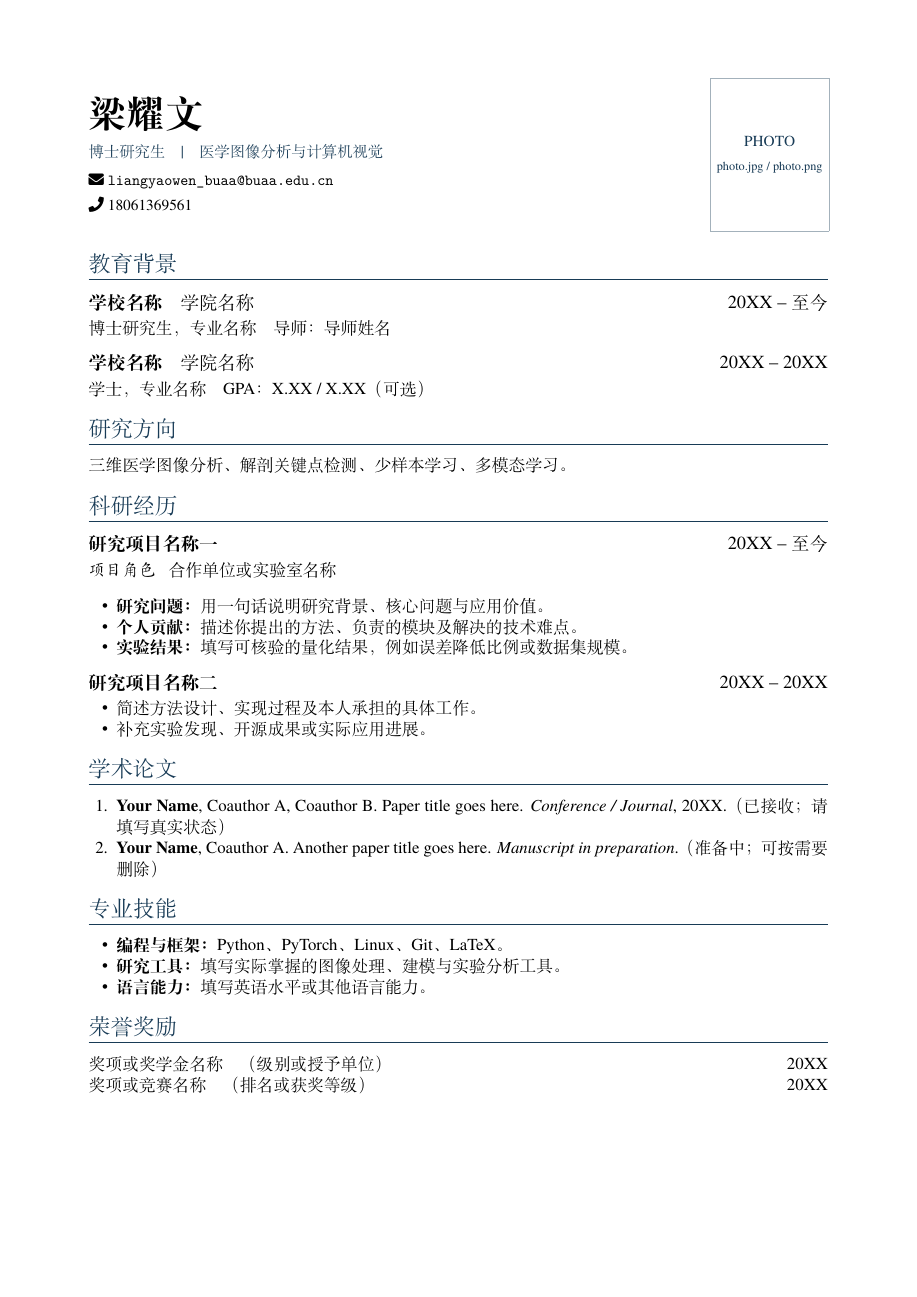
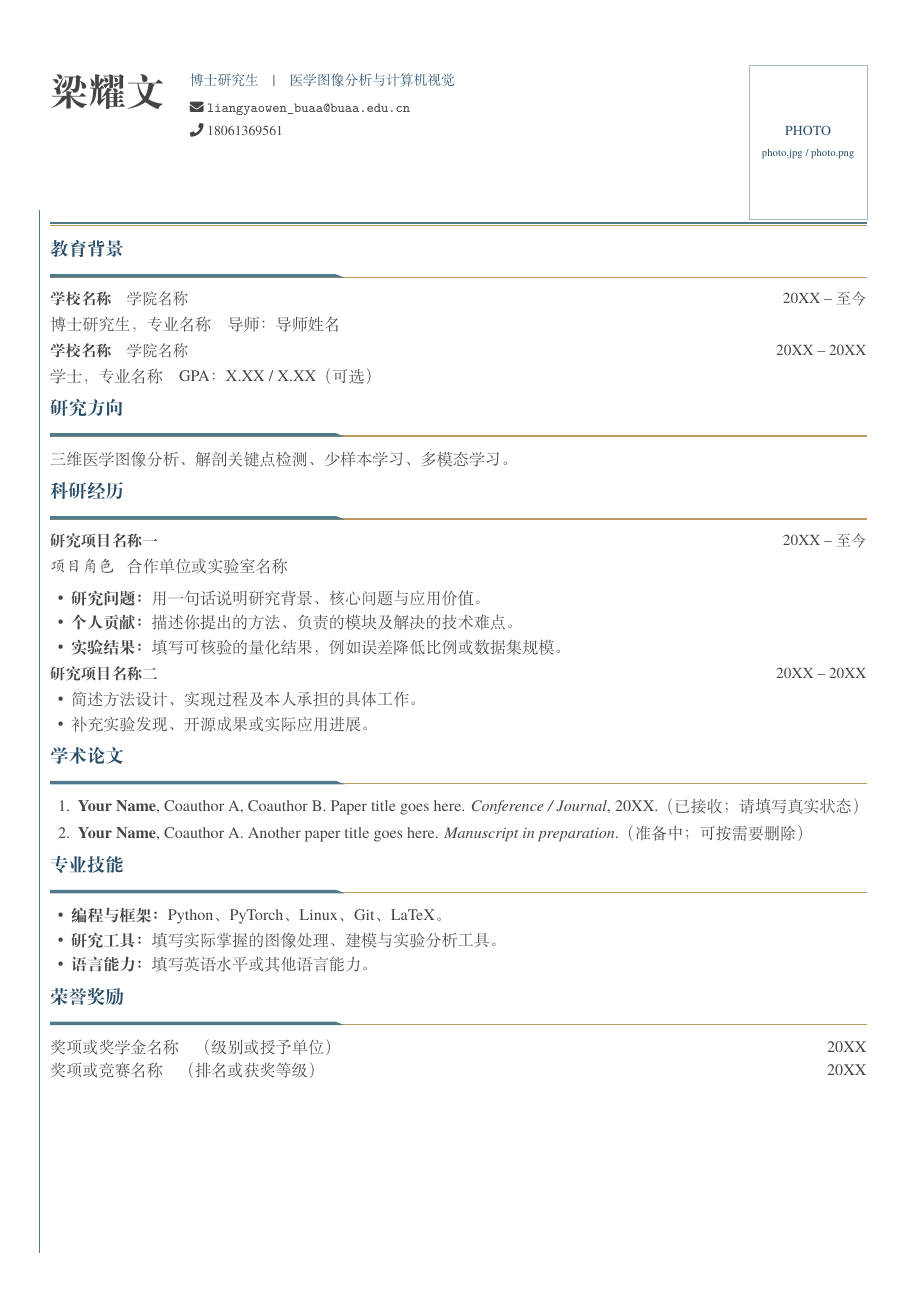
Before and after one commit to G0rg3ous/profile, a LaTeX CV (main.tex, which reads photo-header.tex, resume.cls): the whole page. Compiled offline with XeLaTeX.

Commit message:
Match reference resume layout with three-column header and blue-gold sections

```diff
--- a/photo-header.tex
+++ b/photo-header.tex
@@ -16,16 +16,23 @@
     }%
   }%
 }
+% Three columns: name | contact information | portrait.
 \newcommand{\cvheader}[2]{%
   \noindent
-  \begin{minipage}[c]{\dimexpr\textwidth-3.2cm\relax}
-    \raggedright
-    {\Huge\bfseries #1\par}
-    \vspace{8pt}
-    {\small #2\par}
+  \begin{minipage}[t][3.55cm][t]{2.9cm}
+    \vspace{2mm}
+    \raggedright{\fontsize{25pt}{31pt}\selectfont\bfseries #1\par}
   \end{minipage}\hfill
-  \begin{minipage}[c]{2.7cm}
-    \centering\cvphotobox
-  \end{minipage}
-  \par\vspace{3pt}
+  \begin{minipage}[t][3.55cm][t]{\dimexpr\textwidth-6.2cm\relax}
+    \vspace{2mm}
+    \raggedright{\small #2\par}
+  \end{minipage}\hfill
+  \begin{minipage}[t][3.55cm][t]{2.7cm}
+    \vspace{0pt}\centering\cvphotobox
+  \end{minipage}%
+  \par\vspace{1pt}
+  {\color{ruleblue}\hrule height 1.2pt}
+  \vspace{1pt}
+  {\color{rulegold}\hrule height 0.5pt}
+  \par\vspace{2pt}
 }
--- a/resume.cls
+++ b/resume.cls
@@ -1,6 +1,6 @@
 \NeedsTeXFormat{LaTeX2e}
 \ProvidesClass{resume}[2015/05/25 An elegant Résumé class]
-\LoadClass[11pt]{article}
+\LoadClass[10pt]{article}
 
 % disable indent globally
 \setlength{\parindent}{0pt}
@@ -17,7 +17,22 @@
 \RequirePackage{fontawesome5}
 % use xcolor for customizing color
 \RequirePackage{xcolor}
-\definecolor{accent}{HTML}{183B56}
+\definecolor{accent}{HTML}{284D68}
+\definecolor{ruleblue}{HTML}{50798B}
+\definecolor{rulegold}{HTML}{BE9B60}
+\definecolor{bodytext}{HTML}{444444}
+\RequirePackage{tikz}
+\RequirePackage{eso-pic}
+\AtBeginDocument{\color{bodytext}\fontsize{10.5pt}{15pt}\selectfont}
+% A subtle left rail, matching the reference resume.
+\AddToShipoutPictureBG{%
+  \AtPageLowerLeft{%
+    \begin{tikzpicture}[overlay]
+      \draw[ruleblue,line width=0.45pt]
+        (0.90cm,1.0cm) -- (0.90cm,\dimexpr\paperheight-4.8cm\relax);
+    \end{tikzpicture}%
+  }%
+}
 % loading fonts
 \RequirePackage{fontspec}
 % Main document font
@@ -25,10 +40,10 @@
 
 \RequirePackage[
 	a4paper,
-	left=0.8in,
-	right=0.8in,
-	top=0.70in,
-	bottom=0.55in,
+	left=1.15cm,
+	right=1.15cm,
+	top=0.45in,
+	bottom=0.45in,
 	nohead
 ]{geometry}
 
@@ -36,23 +51,29 @@
 \RequirePackage{enumitem}
 \setlist{noitemsep} % removes spacing from items but leaves space around the whole list
 %\setlist{nosep} % removes all vertical spacing within and around the list
-\setlist[itemize]{topsep=0.25em, leftmargin=1.5pc}
-\setlist[enumerate]{topsep=0.25em, leftmargin=1.5pc}
+\setlist[itemize]{topsep=2pt,itemsep=1pt,parsep=0pt,leftmargin=1.3em}
+\setlist[enumerate]{topsep=2pt,itemsep=2pt,parsep=0pt,leftmargin=1.5pc}
 \RequirePackage[super]{nth}
 
-\titleformat{\section}         % Customise the \section command
-  {\Large\scshape\raggedright\color{accent}} % Make the \section headers large (\Large),
-                               % small capitals (\scshape) and left aligned (\raggedright)
-  {}{0em}                      % Can be used to give a prefix to all sections, like 'Section ...'
-  {}                           % Can be used to insert code before the heading
-  [\titlerule]                 % Inserts a horizontal line after the heading
-\titlespacing*{\section}{0cm}{*1.8}{*1.8}
+% Colored section title and slim blue/gold separator.
+\newcommand{\cvsectionrule}{%
+  \par\nobreak\vspace{1pt}%
+  \begin{tikzpicture}
+    \path[use as bounding box] (0,0) rectangle (\linewidth,0.8mm);
+    \fill[rulegold] (0,0) rectangle (\linewidth,0.28mm);
+    \fill[ruleblue] (0,0) -- (0,0.8mm) -- (0.35\linewidth,0.8mm)
+      -- (\dimexpr0.35\linewidth+2mm\relax,0) -- cycle;
+  \end{tikzpicture}%
+}
+\titleformat{\section}
+  {\large\bfseries\raggedright\color{accent}}{}{0em}{}[\cvsectionrule]
+\titlespacing*{\section}{0pt}{7pt}{3pt}
 
 \titleformat{\subsection}
-  {\large\raggedright}
+  {\normalsize\raggedright}
   {}{0em}
   {}
-\titlespacing*{\subsection}{0cm}{*1.8}{*0.6}
+\titlespacing*{\subsection}{0cm}{5pt}{2pt}
 
 \newcommand{\datedsection}[2]{%
   \section[#1]{#1 \hfill #2}%
@@ -111,5 +132,5 @@
 
 \newcommand{\role}[2]{
   {\par \textit{#1} ~ #2 \par}
-  \vspace{0.85ex}
+  \vspace{2pt}
 }
```
Also changed, not shown: README.md.
